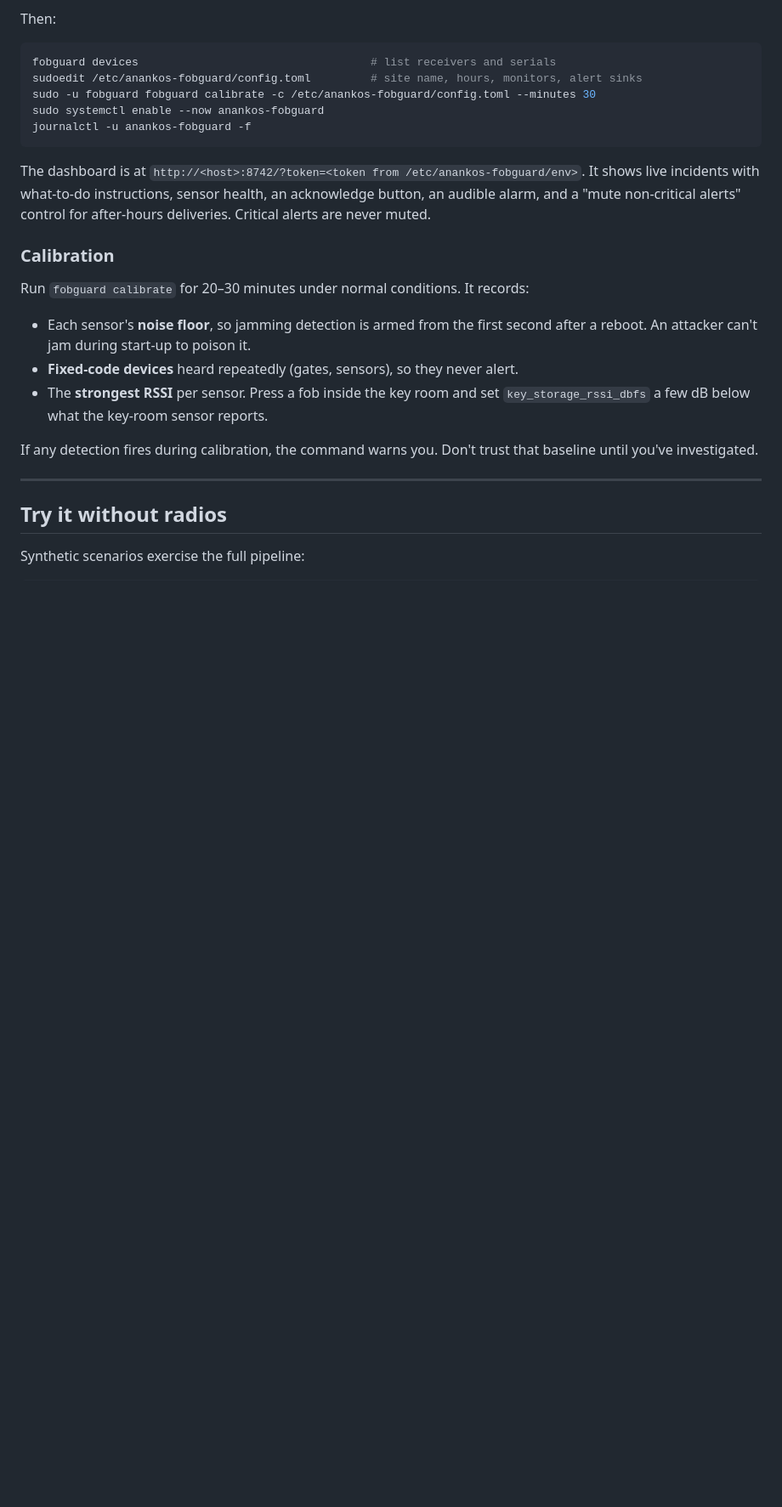
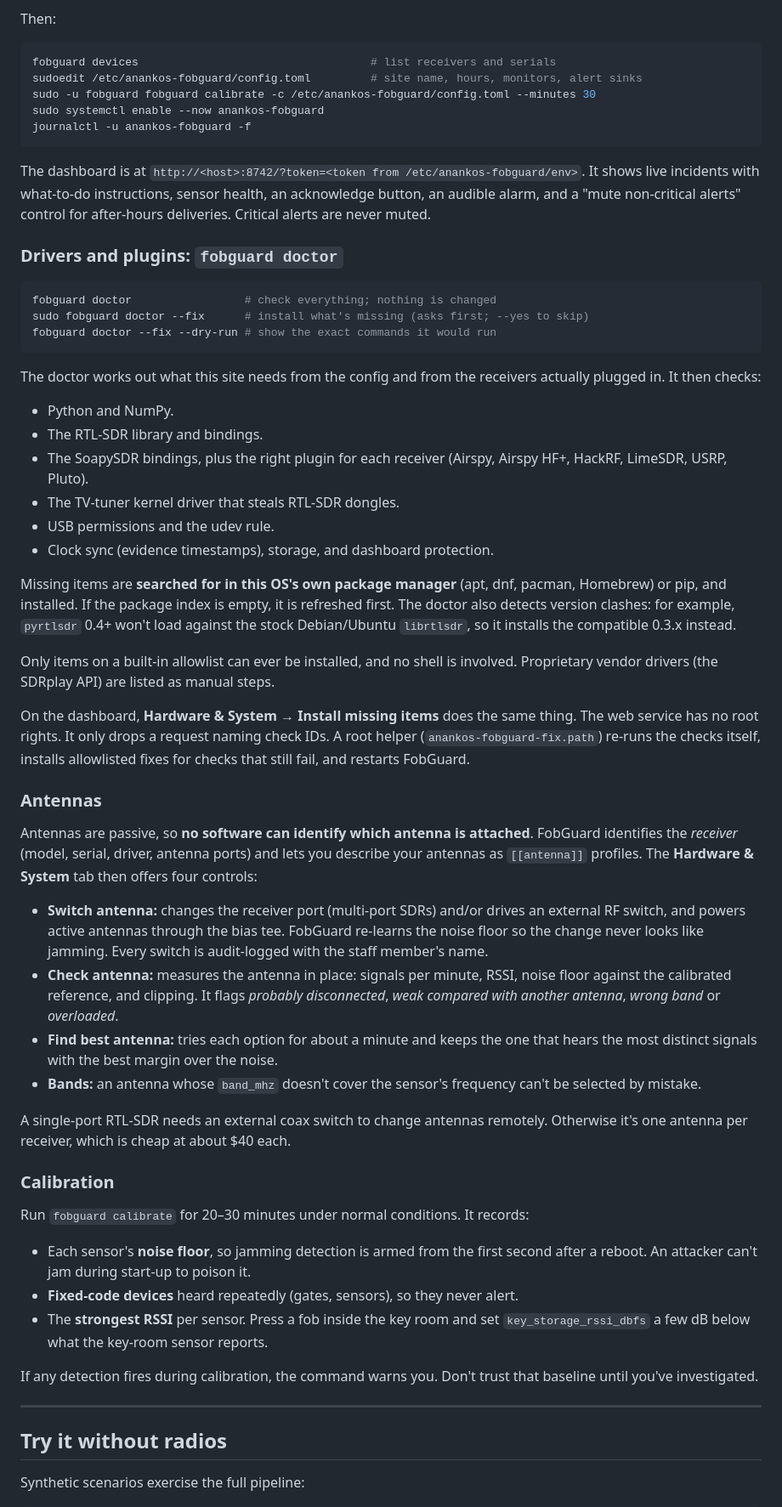
Before and after one commit to UWS2019/Anankos, a Markdown page: fobguard/README.md, the part around one of its changes. Shown at 85% size. Drawn GitHub-style; blank space fills up the shorter version.

````diff
--- a/fobguard/README.md
+++ b/fobguard/README.md
@@ -120,6 +124,63 @@ It shows live incidents with what-to-do instructions, sensor health, an
 acknowledge button, an audible alarm, and a "mute non-critical alerts" control
 for after-hours deliveries. Critical alerts are never muted.
 
+### Drivers and plugins: `fobguard doctor`
+
+```bash
+fobguard doctor                 # check everything; nothing is changed
+sudo fobguard doctor --fix      # install what's missing (asks first; --yes to skip)
+fobguard doctor --fix --dry-run # show the exact commands it would run
+```
+
+The doctor works out what this site needs from the config and from the
+receivers actually plugged in. It then checks:
+
+* Python and NumPy.
+* The RTL-SDR library and bindings.
+* The SoapySDR bindings, plus the right plugin for each receiver (Airspy,
+  Airspy HF+, HackRF, LimeSDR, USRP, Pluto).
+* The TV-tuner kernel driver that steals RTL-SDR dongles.
+* USB permissions and the udev rule.
+* Clock sync (evidence timestamps), storage, and dashboard protection.
+
+Missing items are **searched for in this OS's own package manager** (apt,
+dnf, pacman, Homebrew) or pip, and installed. If the package index is
+empty, it is refreshed first. The doctor also detects version clashes: for
+example, `pyrtlsdr` 0.4+ won't load against the stock Debian/Ubuntu
+`librtlsdr`, so it installs the compatible 0.3.x instead.
+
+Only items on a built-in allowlist can ever be installed, and no shell is
+involved. Proprietary vendor drivers (the SDRplay API) are listed as manual
+steps.
+
+On the dashboard, **Hardware & System → Install missing items** does the
+same thing. The web service has no root rights. It only drops a request
+naming check IDs. A root helper (`anankos-fobguard-fix.path`) re-runs the
+checks itself, installs allowlisted fixes for checks that still fail, and
+restarts FobGuard.
+
+### Antennas
+
+Antennas are passive, so **no software can identify which antenna is
+attached**. FobGuard identifies the *receiver* (model, serial, driver, antenna
+ports) and lets you describe your antennas as `[[antenna]]` profiles. The
+**Hardware & System** tab then offers four controls:
+
+* **Switch antenna:** changes the receiver port (multi-port SDRs) and/or drives an
+  external RF switch, and powers active antennas through the bias tee. FobGuard
+  re-learns the noise floor so the change never looks like jamming. Every switch is
+  audit-logged with the staff member's name.
+* **Check antenna:** measures the antenna in place: signals per minute, RSSI,
+  noise floor against the calibrated reference, and clipping. It flags *probably
+  disconnected*, *weak compared with another antenna*, *wrong band* or *overloaded*.
+* **Find best antenna:** tries each option for about a minute and keeps the one
+  that hears the most distinct signals with the best margin over the noise.
+* **Bands:** an antenna whose `band_mhz` doesn't cover the sensor's frequency
+  can't be selected by mistake.
+
+A single-port RTL-SDR needs an external coax switch to change antennas
+remotely. Otherwise it's one antenna per receiver, which is cheap at about $40 each.
+
 ### Calibration
 
 Run `fobguard calibrate` for 20–30 minutes under normal conditions. It records:
````
Also changed, not shown: other parts of fobguard/README.md (+4 -0 lines), fobguard/docs/screenshots/6-hardware-antennas.png (added), fobguard/docs/screenshots/7-hardware-phone.png (added), 17 other files.
